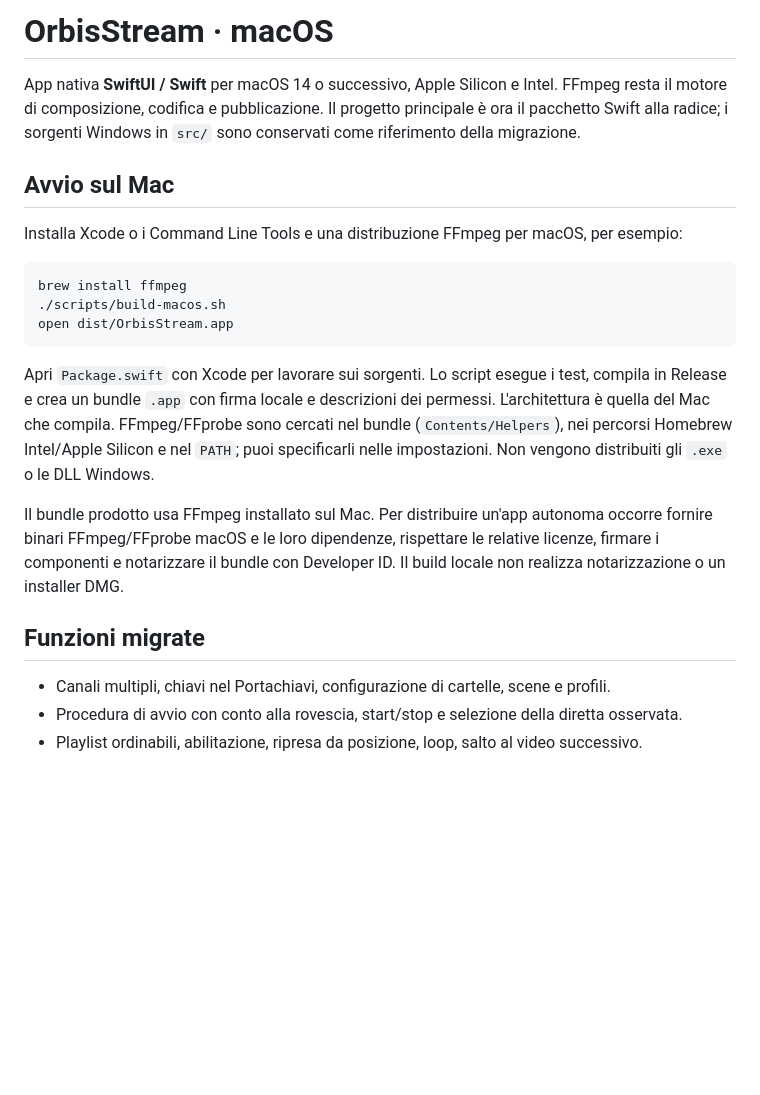
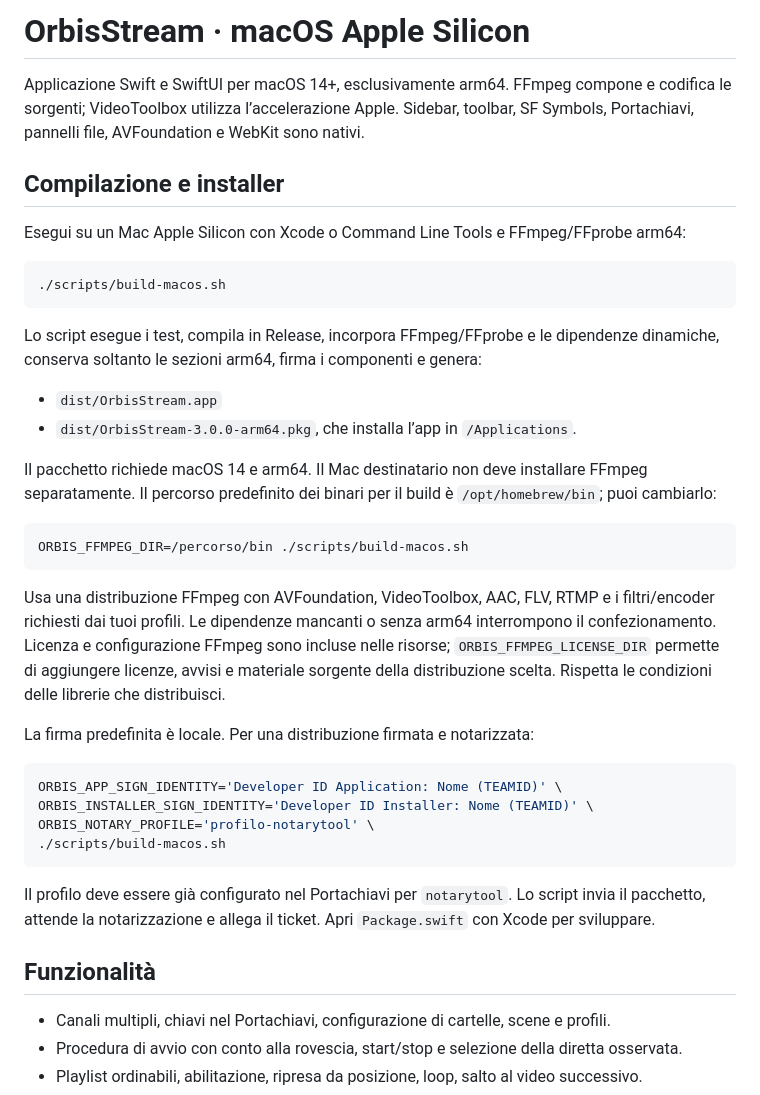
Before and after one commit to Zaccalos7/lazy-stream, a Markdown page: README.md, the part around one of its changes. Rendered like a GitHub page; blank space fills up the shorter version.

````diff
--- a/README.md
+++ b/README.md
@@ -1,22 +1,40 @@
-# OrbisStream · macOS
+# OrbisStream · macOS Apple Silicon
 
-App nativa **SwiftUI / Swift** per macOS 14 o successivo, Apple Silicon e Intel. FFmpeg resta il motore di composizione, codifica e pubblicazione. Il progetto principale è ora il pacchetto Swift alla radice; i sorgenti Windows in `src/` sono conservati come riferimento della migrazione.
+Applicazione Swift e SwiftUI per macOS 14+, esclusivamente arm64. FFmpeg compone e codifica le sorgenti; VideoToolbox utilizza l’accelerazione Apple. Sidebar, toolbar, SF Symbols, Portachiavi, pannelli file, AVFoundation e WebKit sono nativi.
 
-## Avvio sul Mac
+## Compilazione e installer
 
-Installa Xcode o i Command Line Tools e una distribuzione FFmpeg per macOS, per esempio:
+Esegui su un Mac Apple Silicon con Xcode o Command Line Tools e FFmpeg/FFprobe arm64:
 
 ```sh
-brew install ffmpeg
 ./scripts/build-macos.sh
-open dist/OrbisStream.app
 ```
 
-Apri `Package.swift` con Xcode per lavorare sui sorgenti. Lo script esegue i test, compila in Release e crea un bundle `.app` con firma locale e descrizioni dei permessi. L'architettura è quella del Mac che compila. FFmpeg/FFprobe sono cercati nel bundle (`Contents/Helpers`), nei percorsi Homebrew Intel/Apple Silicon e nel `PATH`; puoi specificarli nelle impostazioni. Non vengono distribuiti gli `.exe` o le DLL Windows.
+Lo script esegue i test, compila in Release, incorpora FFmpeg/FFprobe e le dipendenze dinamiche, conserva soltanto le sezioni arm64, firma i componenti e genera:
 
-Il bundle prodotto usa FFmpeg installato sul Mac. Per distribuire un'app autonoma occorre fornire binari FFmpeg/FFprobe macOS e le loro dipendenze, rispettare le relative licenze, firmare i componenti e notarizzare il bundle con Developer ID. Il build locale non realizza notarizzazione o un installer DMG.
+- `dist/OrbisStream.app`
+- `dist/OrbisStream-3.0.0-arm64.pkg`, che installa l’app in `/Applications`.
 
-## Funzioni migrate
+Il pacchetto richiede macOS 14 e arm64. Il Mac destinatario non deve installare FFmpeg separatamente. Il percorso predefinito dei binari per il build è `/opt/homebrew/bin`; puoi cambiarlo:
+
+```sh
+ORBIS_FFMPEG_DIR=/percorso/bin ./scripts/build-macos.sh
+```
+
+Usa una distribuzione FFmpeg con AVFoundation, VideoToolbox, AAC, FLV, RTMP e i filtri/encoder richiesti dai tuoi profili. Le dipendenze mancanti o senza arm64 interrompono il confezionamento. Licenza e configurazione FFmpeg sono incluse nelle risorse; `ORBIS_FFMPEG_LICENSE_DIR` permette di aggiungere licenze, avvisi e materiale sorgente della distribuzione scelta. Rispetta le condizioni delle librerie che distribuisci.
+
+La firma predefinita è locale. Per una distribuzione firmata e notarizzata:
+
+```sh
+ORBIS_APP_SIGN_IDENTITY='Developer ID Application: Nome (TEAMID)' \
+ORBIS_INSTALLER_SIGN_IDENTITY='Developer ID Installer: Nome (TEAMID)' \
+ORBIS_NOTARY_PROFILE='profilo-notarytool' \
+./scripts/build-macos.sh
+```
+
+Il profilo deve essere già configurato nel Portachiavi per `notarytool`. Lo script invia il pacchetto, attende la notarizzazione e allega il ticket. Apri `Package.swift` con Xcode per sviluppare.
+
+## Funzionalità
 
 - Canali multipli, chiavi nel Portachiavi, configurazione di cartelle, scene e profili.
 - Procedura di avvio con conto alla rovescia, start/stop e selezione della diretta osservata.
````
Also changed, not shown: other parts of README.md (+8 -23 lines), samples/overlays/README.md (added, +17 -0 lines).
